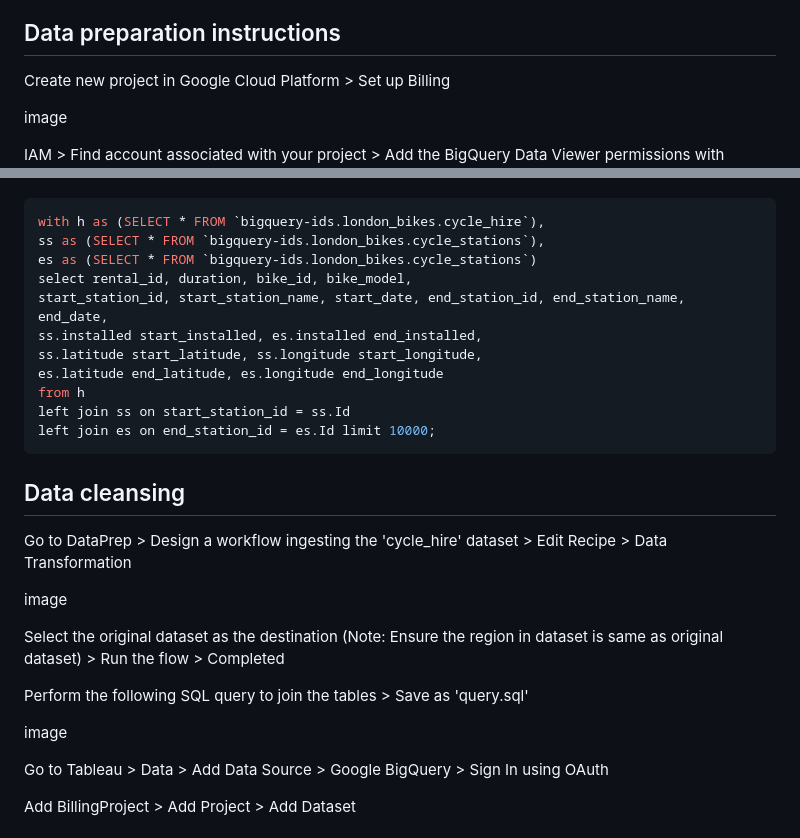
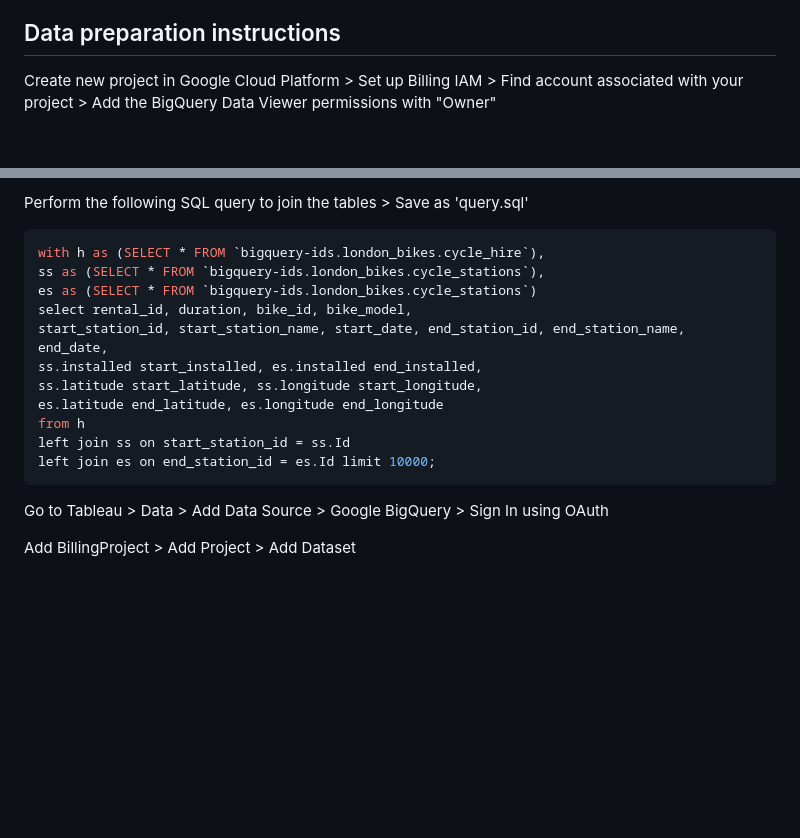
Before and after one commit to rodrickmascarenhas/london-bikes, a Markdown page: README.md, 2 parts joined by grey strips. Drawn GitHub-style; blank space fills up the shorter version.

````diff
--- a/README.md
+++ b/README.md
@@ -8,8 +8,5 @@ Here the data includes the number of hires, the start and end dates and stations
 ## Data preparation instructions
 
 Create new project in Google Cloud Platform > Set up Billing
-
-image
-
 IAM > Find account associated with your project > Add the BigQuery Data Viewer permissions with "Owner"
 
@@ -23,3 +38,4 @@ Expand the view and select london_bikes > (cycle_hire, cycle_stations) > Copy to
+Perform the following SQL query to join the tables > Save as 'query.sql'
 
 ```sql
 with h as (SELECT * FROM `bigquery-ids.london_bikes.cycle_hire`),
@@ -34,18 +50,6 @@ from h
 left join ss on start_station_id = ss.Id
 left join es on end_station_id = es.Id limit 10000;
 ```
-
-## Data cleansing
-
-Go to DataPrep > Design a workflow ingesting the 'cycle_hire' dataset > Edit Recipe > Data Transformation
-
-image
-
-Select the original dataset as the destination (Note: Ensure the region in dataset is same as original dataset) > Run the flow > Completed
-
-Perform the following SQL query to join the tables > Save as 'query.sql'
-
-image
 
 Go to Tableau > Data > Add Data Source > Google BigQuery > Sign In using OAuth
 
````
Also changed, not shown: other parts of README.md (+20 -2 lines).
